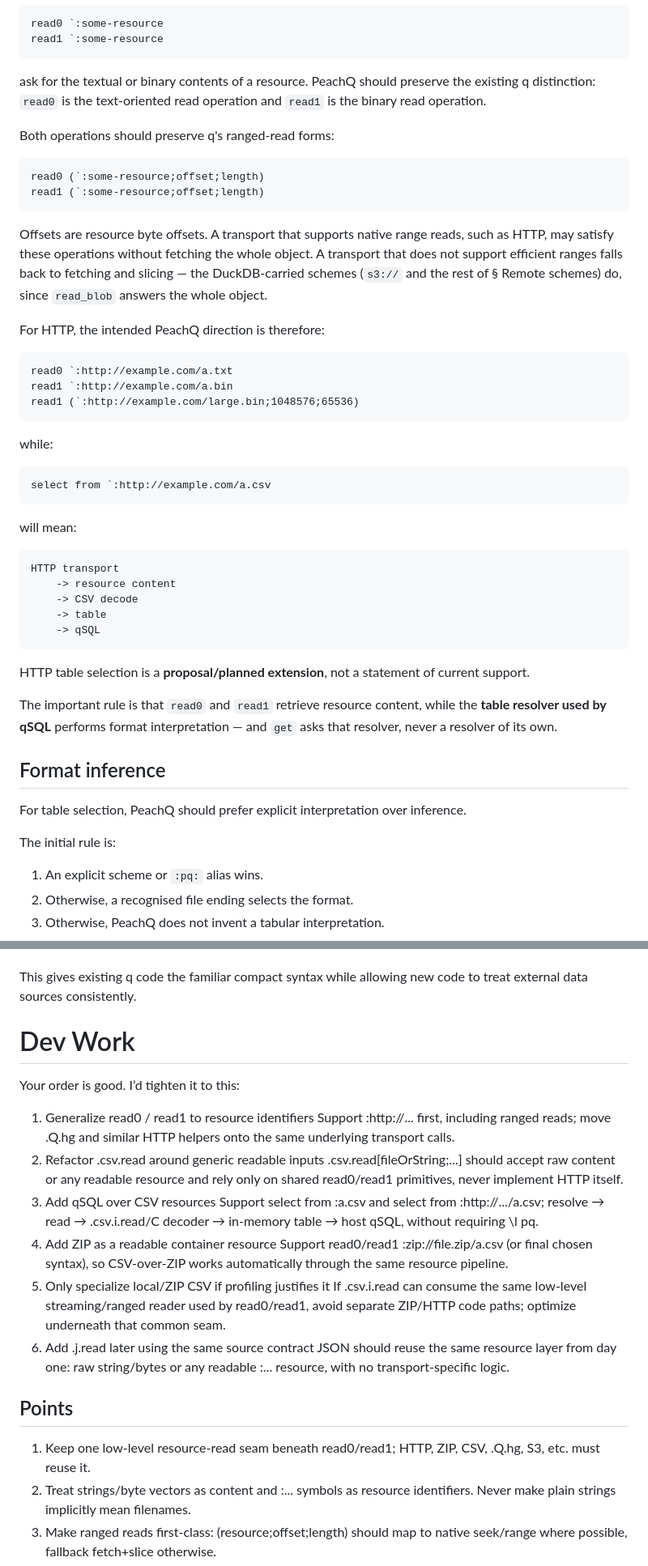
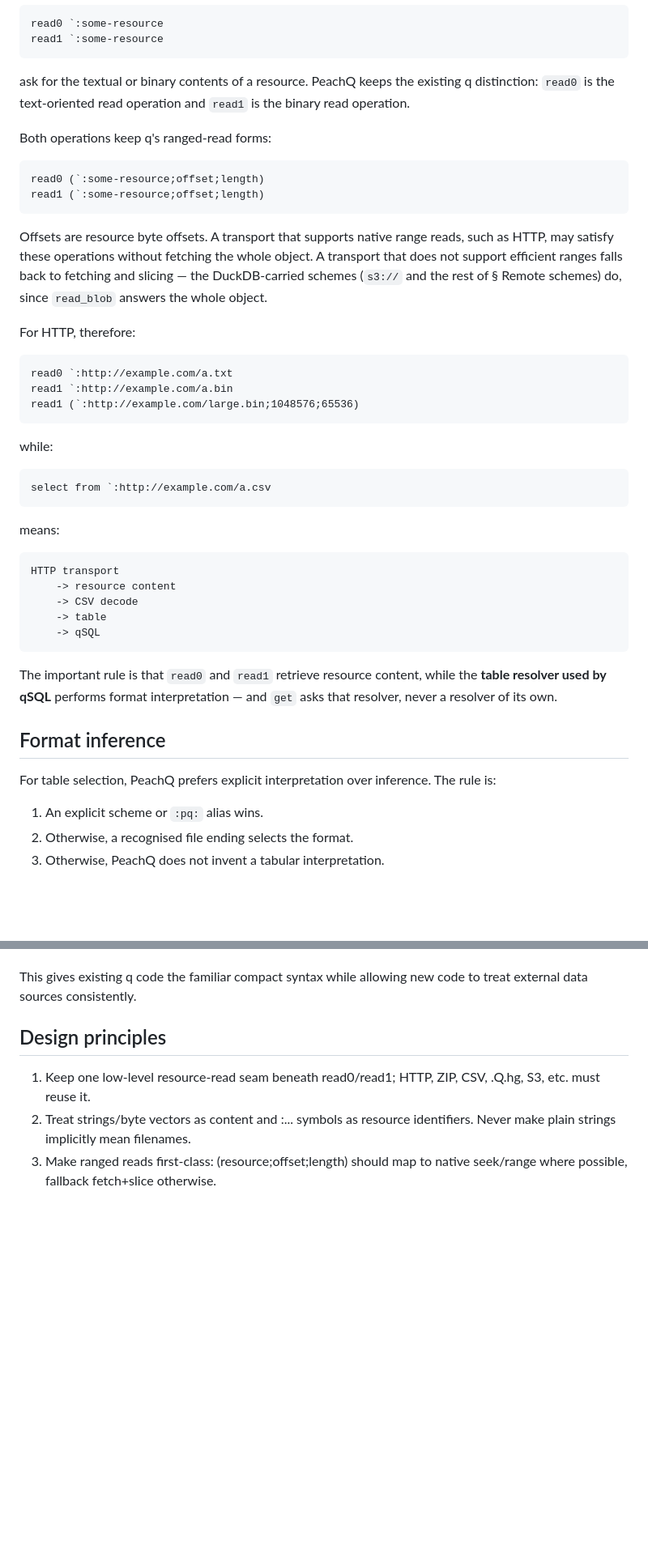
Before and after one commit to openmarketdata/peachq, a Markdown page: user-docs/handles.md, 2 parts joined by grey strips. Shown at 81% size. GitHub-like rendering; blank space fills up the shorter version.

````diff
--- a/user-docs/handles.md
+++ b/user-docs/handles.md
@@ -244,10 +245,10 @@ read0 `:some-resource
 read1 `:some-resource
 ```
 
-ask for the textual or binary contents of a resource. PeachQ should preserve the existing q distinction: `read0` is the text-oriented read operation
+ask for the textual or binary contents of a resource. PeachQ keeps the existing q distinction: `read0` is the text-oriented read operation
 and `read1` is the binary read operation.
 
-Both operations should preserve q's ranged-read forms:
+Both operations keep q's ranged-read forms:
 
 ```q
 read0 (`:some-resource;offset;length)
@@ -258,7 +259,7 @@ Offsets are resource byte offsets. A transport that supports native range reads,
 whole object. A transport that does not support efficient ranges falls back to fetching and slicing — the DuckDB-carried schemes (`s3://`
 and the rest of § Remote schemes) do, since `read_blob` answers the whole object.
 
-For HTTP, the intended PeachQ direction is therefore:
+For HTTP, therefore:
 
 ```q
 read0 `:http://example.com/a.txt
@@ -272,7 +273,7 @@ while:
 select from `:http://example.com/a.csv
 ```
 
-will mean:
+means:
 
 ```text
 HTTP transport
@@ -282,16 +283,12 @@ HTTP transport
     -> qSQL
 ```
 
-HTTP table selection is a **proposal/planned extension**, not a statement of current support.
-
 The important rule is that `read0` and `read1` retrieve resource content, while the **table resolver used by qSQL**
 performs format interpretation — and `get` asks that resolver, never a resolver of its own.
 
 ## Format inference
 
-For table selection, PeachQ should prefer explicit interpretation over inference.
-
-The initial rule is:
+For table selection, PeachQ prefers explicit interpretation over inference. The rule is:
 
 1. An explicit scheme or `:pq:` alias wins.
 2. Otherwise, a recognised file ending selects the format.
@@ -579,25 +577,7 @@ The extended resource model is intended to explain and extend those behaviours,
 
 This gives existing q code the familiar compact syntax while allowing new code to treat external data sources consistently.
 
-# Dev Work
-Your order is good. I’d tighten it to this:
-
-1. Generalize read0 / read1 to resource identifiers
-   Support :http://... first, including ranged reads; move .Q.hg and similar HTTP helpers onto the same underlying transport calls.
-2. Refactor .csv.read around generic readable inputs
-	.csv.read[fileOrString;...] should accept raw content or any readable resource and rely only on shared read0/read1 primitives, never implement HTTP itself.
-3. Add qSQL over CSV resources
-	Support select from :a.csv and select from :http://.../a.csv; resolve → read → .csv.i.read/C decoder → in-memory table → host qSQL, without requiring \l pq.
-4. Add ZIP as a readable container resource
-	Support read0/read1 :zip://file.zip/a.csv (or final chosen syntax), so CSV-over-ZIP works automatically through the same resource pipeline.
-5. Only specialize local/ZIP CSV if profiling justifies it
-	If .csv.i.read can consume the same low-level streaming/ranged reader used by read0/read1, avoid separate ZIP/HTTP code paths; optimize underneath that common seam.
-6. Add .j.read later using the same source contract
-	JSON should reuse the same resource layer from day one: raw string/bytes or any readable :... resource, with no transport-specific logic.
-
-
-## Points
-
+## Design principles
 
 1. Keep one low-level resource-read seam beneath read0/read1; HTTP, ZIP, CSV, .Q.hg, S3, etc. must reuse it.
 2. Treat strings/byte vectors as content and :... symbols as resource identifiers. Never make plain strings implicitly mean filenames.
````
Also changed, not shown: other parts of user-docs/handles.md (+15 -13 lines).
